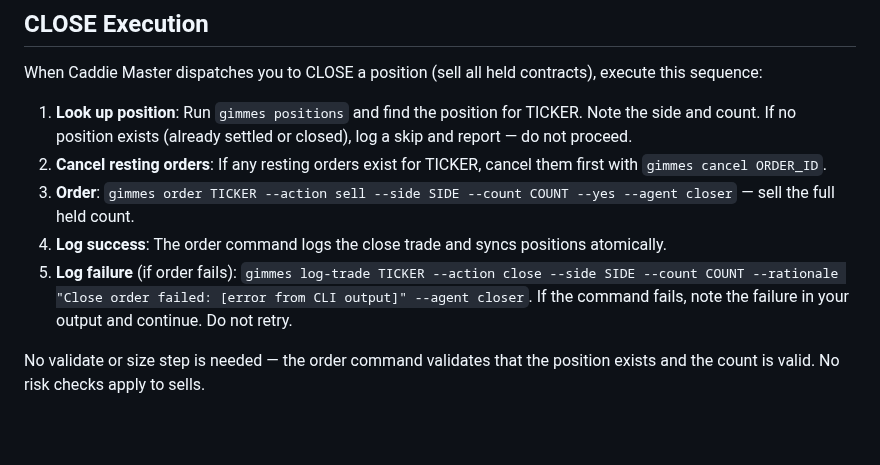
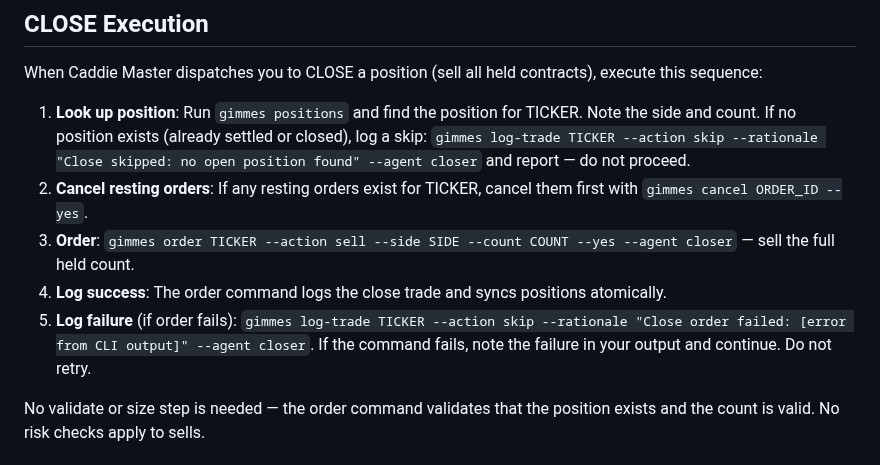
Before and after one commit to allan-mobley-jr/gimmes, a Markdown page: .claude/agents/closer.md, the part around the change. Drawn GitHub-style; blank space fills up the shorter version.

Commit message:
Address Copilot review: fix CLOSE logging and cancel flag
- Add explicit log-trade --action skip command for missing positions
- Change failure logging from --action close to --action skip (failed
  close attempts should not look like successful closes in the trade log)
- Add --yes to gimmes cancel for autonomous execution

Co-Authored-By: Claude Opus 4.6 (1M context) <noreply@anthropic.com>

```diff
--- a/.claude/agents/closer.md
+++ b/.claude/agents/closer.md
@@ -39,11 +39,11 @@ All safety checks except the duplicate position check and position count check a
 
 When Caddie Master dispatches you to CLOSE a position (sell all held contracts), execute this sequence:
 
-1. **Look up position**: Run `gimmes positions` and find the position for TICKER. Note the side and count. If no position exists (already settled or closed), log a skip and report — do not proceed.
-2. **Cancel resting orders**: If any resting orders exist for TICKER, cancel them first with `gimmes cancel ORDER_ID`.
+1. **Look up position**: Run `gimmes positions` and find the position for TICKER. Note the side and count. If no position exists (already settled or closed), log a skip: `gimmes log-trade TICKER --action skip --rationale "Close skipped: no open position found" --agent closer` and report — do not proceed.
+2. **Cancel resting orders**: If any resting orders exist for TICKER, cancel them first with `gimmes cancel ORDER_ID --yes`.
 3. **Order**: `gimmes order TICKER --action sell --side SIDE --count COUNT --yes --agent closer` — sell the full held count.
 4. **Log success**: The order command logs the close trade and syncs positions atomically.
-5. **Log failure** (if order fails): `gimmes log-trade TICKER --action close --side SIDE --count COUNT --rationale "Close order failed: [error from CLI output]" --agent closer`. If the command fails, note the failure in your output and continue. Do not retry.
+5. **Log failure** (if order fails): `gimmes log-trade TICKER --action skip --rationale "Close order failed: [error from CLI output]" --agent closer`. If the command fails, note the failure in your output and continue. Do not retry.
 
 No validate or size step is needed — the order command validates that the position exists and the count is valid. No risk checks apply to sells.
 
```
